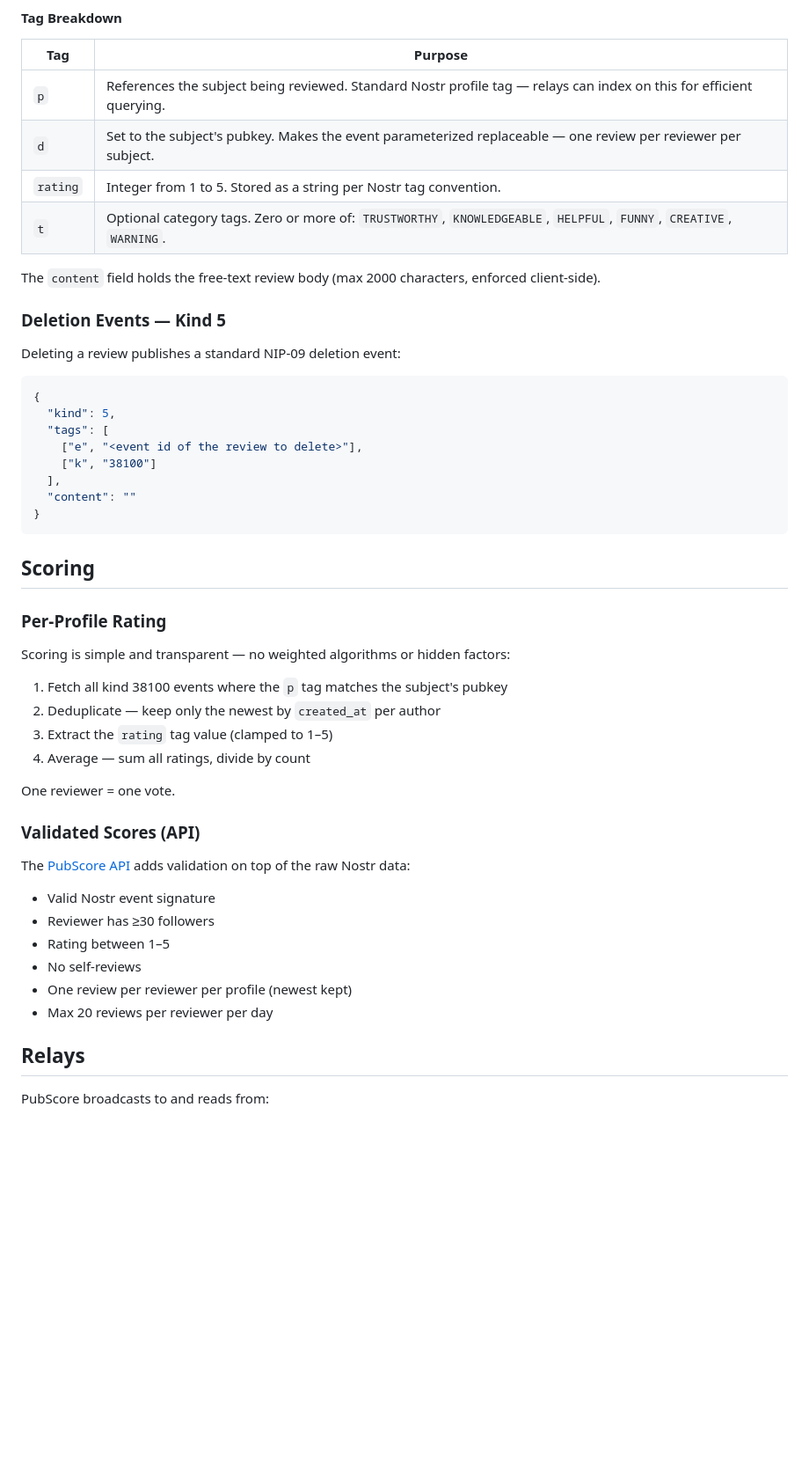
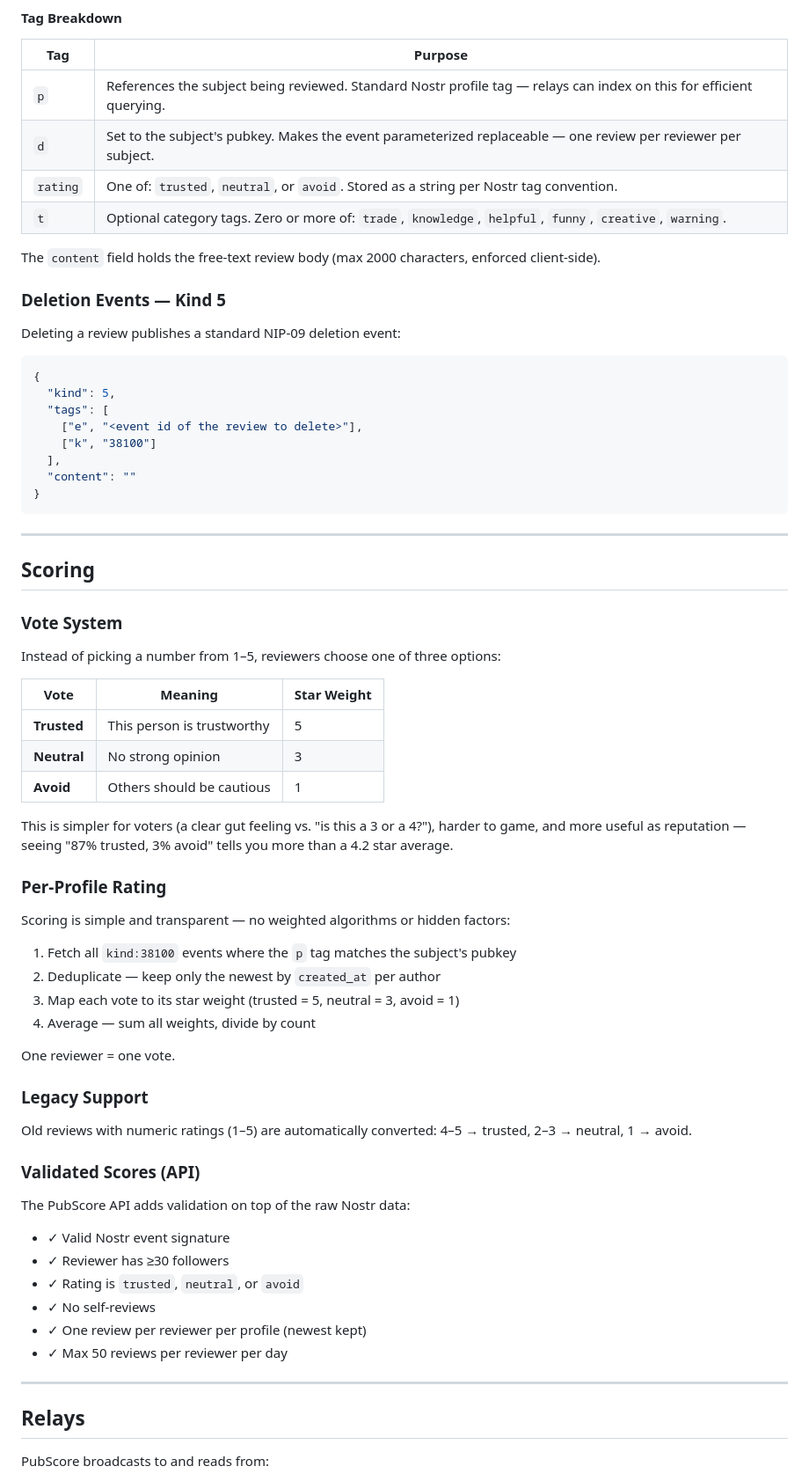
Before and after one commit to rome539/pubscore, a Markdown page: README.md, the part around one of its changes. Shown at 88% size. Rendered like a GitHub page; blank space fills up the shorter version.

Commit message:
Revise README for clarity on voting and events
Updated README.md to enhance clarity and consistency in terminology, including changes to voting options and event structures.

````diff
--- a/README.md
+++ b/README.md
@@ -83,8 +97,8 @@ PubScore uses kind 38100, a parameterized replaceable event in the app-specific
 |-----|---------|
 | `p` | References the subject being reviewed. Standard Nostr profile tag — relays can index on this for efficient querying. |
 | `d` | Set to the subject's pubkey. Makes the event parameterized replaceable — one review per reviewer per subject. |
-| `rating` | Integer from 1 to 5. Stored as a string per Nostr tag convention. |
-| `t` | Optional category tags. Zero or more of: `TRUSTWORTHY`, `KNOWLEDGEABLE`, `HELPFUL`, `FUNNY`, `CREATIVE`, `WARNING`.|
+| `rating` | One of: `trusted`, `neutral`, or `avoid`. Stored as a string per Nostr tag convention. |
+| `t` | Optional category tags. Zero or more of: `trade`, `knowledge`, `helpful`, `funny`, `creative`, `warning`. |
 
 The `content` field holds the free-text review body (max 2000 characters, enforced client-side).
 
@@ -103,29 +117,49 @@ Deleting a review publishes a standard NIP-09 deletion event:
 }
 ```
 
+---
+
 ## Scoring
+
+### Vote System
+
+Instead of picking a number from 1–5, reviewers choose one of three options:
+
+| Vote | Meaning | Star Weight |
+|------|---------|-------------|
+| **Trusted** | This person is trustworthy | 5 |
+| **Neutral** | No strong opinion | 3 |
+| **Avoid** | Others should be cautious | 1 |
+
+This is simpler for voters (a clear gut feeling vs. "is this a 3 or a 4?"), harder to game, and more useful as reputation — seeing "87% trusted, 3% avoid" tells you more than a 4.2 star average.
 
 ### Per-Profile Rating
 
 Scoring is simple and transparent — no weighted algorithms or hidden factors:
 
-1. Fetch all kind 38100 events where the `p` tag matches the subject's pubkey
+1. Fetch all `kind:38100` events where the `p` tag matches the subject's pubkey
 2. Deduplicate — keep only the newest by `created_at` per author
-3. Extract the `rating` tag value (clamped to 1–5)
-4. Average — sum all ratings, divide by count
+3. Map each vote to its star weight (trusted = 5, neutral = 3, avoid = 1)
+4. Average — sum all weights, divide by count
 
 One reviewer = one vote.
 
+### Legacy Support
+
+Old reviews with numeric ratings (1–5) are automatically converted: 4–5 → trusted, 2–3 → neutral, 1 → avoid.
+
 ### Validated Scores (API)
 
-The [PubScore API](https://api.pubscore.space) adds validation on top of the raw Nostr data:
+The PubScore API adds validation on top of the raw Nostr data:
 
-- Valid Nostr event signature
-- Reviewer has ≥30 followers
-- Rating between 1–5
-- No self-reviews
-- One review per reviewer per profile (newest kept)
-- Max 20 reviews per reviewer per day
+- ✓ Valid Nostr event signature
+- ✓ Reviewer has ≥30 followers
+- ✓ Rating is `trusted`, `neutral`, or `avoid`
+- ✓ No self-reviews
+- ✓ One review per reviewer per profile (newest kept)
+- ✓ Max 50 reviews per reviewer per day
+
+---
 
 ## Relays
 
````
Also changed, not shown: other parts of README.md (+48 -22 lines).
